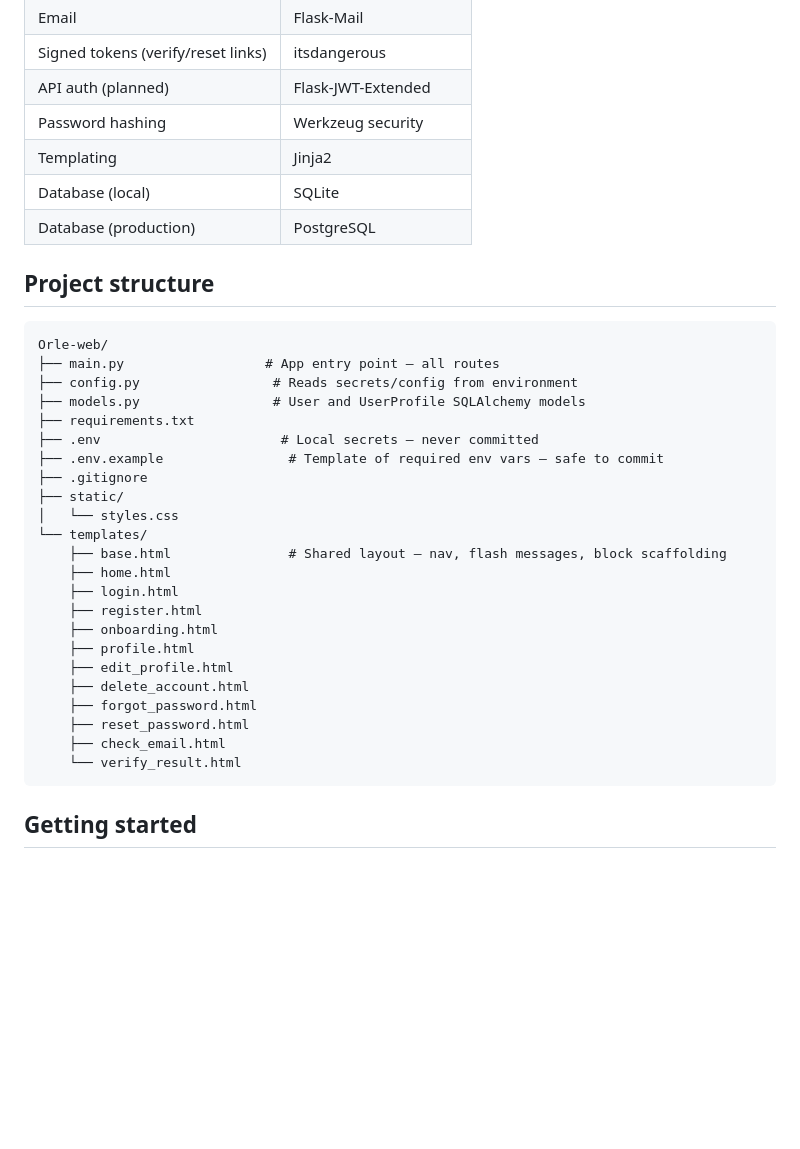
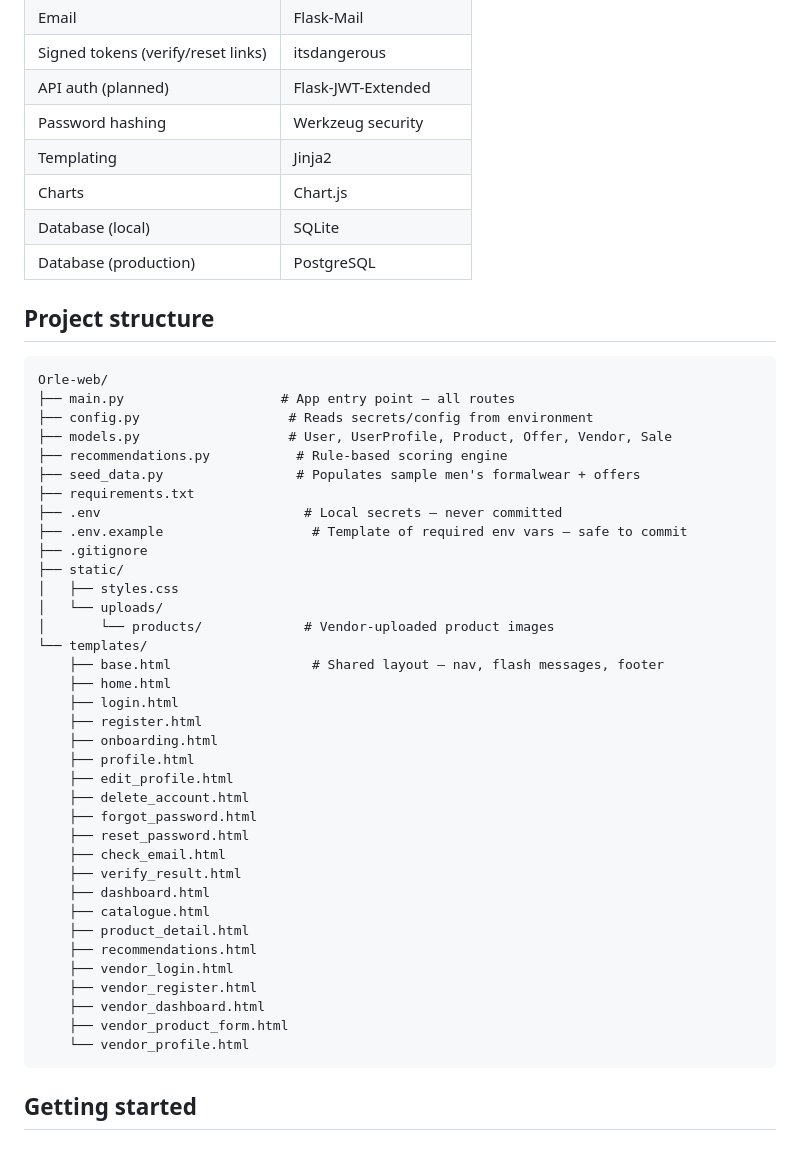
Before and after one commit to rajan083/OrleWeb, a Markdown page: README.md, the part around one of its changes. Rendered like a GitHub page; blank space fills up the shorter version.

````diff
--- a/README.md
+++ b/README.md
@@ -38,6 +52,7 @@ A Flutter mobile app is being built alongside this as a separate client.
 | API auth (planned) | Flask-JWT-Extended |
 | Password hashing | Werkzeug security |
 | Templating | Jinja2 |
+| Charts | Chart.js |
 | Database (local) | SQLite |
 | Database (production) | PostgreSQL |
 
@@ -45,17 +60,21 @@ A Flutter mobile app is being built alongside this as a separate client.
 
 ```
 Orle-web/
-├── main.py                  # App entry point — all routes
-├── config.py                 # Reads secrets/config from environment
-├── models.py                 # User and UserProfile SQLAlchemy models
+├── main.py                    # App entry point — all routes
+├── config.py                   # Reads secrets/config from environment
+├── models.py                   # User, UserProfile, Product, Offer, Vendor, Sale
+├── recommendations.py           # Rule-based scoring engine
+├── seed_data.py                 # Populates sample men's formalwear + offers
 ├── requirements.txt
-├── .env                       # Local secrets — never committed
-├── .env.example                # Template of required env vars — safe to commit
+├── .env                          # Local secrets — never committed
+├── .env.example                   # Template of required env vars — safe to commit
 ├── .gitignore
 ├── static/
-│   └── styles.css
+│   ├── styles.css
+│   └── uploads/
+│       └── products/             # Vendor-uploaded product images
 └── templates/
-    ├── base.html               # Shared layout — nav, flash messages, block scaffolding
+    ├── base.html                  # Shared layout — nav, flash messages, footer
     ├── home.html
     ├── login.html
     ├── register.html
@@ -66,7 +85,16 @@ Orle-web/
     ├── forgot_password.html
     ├── reset_password.html
     ├── check_email.html
-    └── verify_result.html
+    ├── verify_result.html
+    ├── dashboard.html
+    ├── catalogue.html
+    ├── product_detail.html
+    ├── recommendations.html
+    ├── vendor_login.html
+    ├── vendor_register.html
+    ├── vendor_dashboard.html
+    ├── vendor_product_form.html
+    └── vendor_profile.html
 ```
 
 ## Getting started
````
Also changed, not shown: other parts of README.md (+86 -48 lines).
